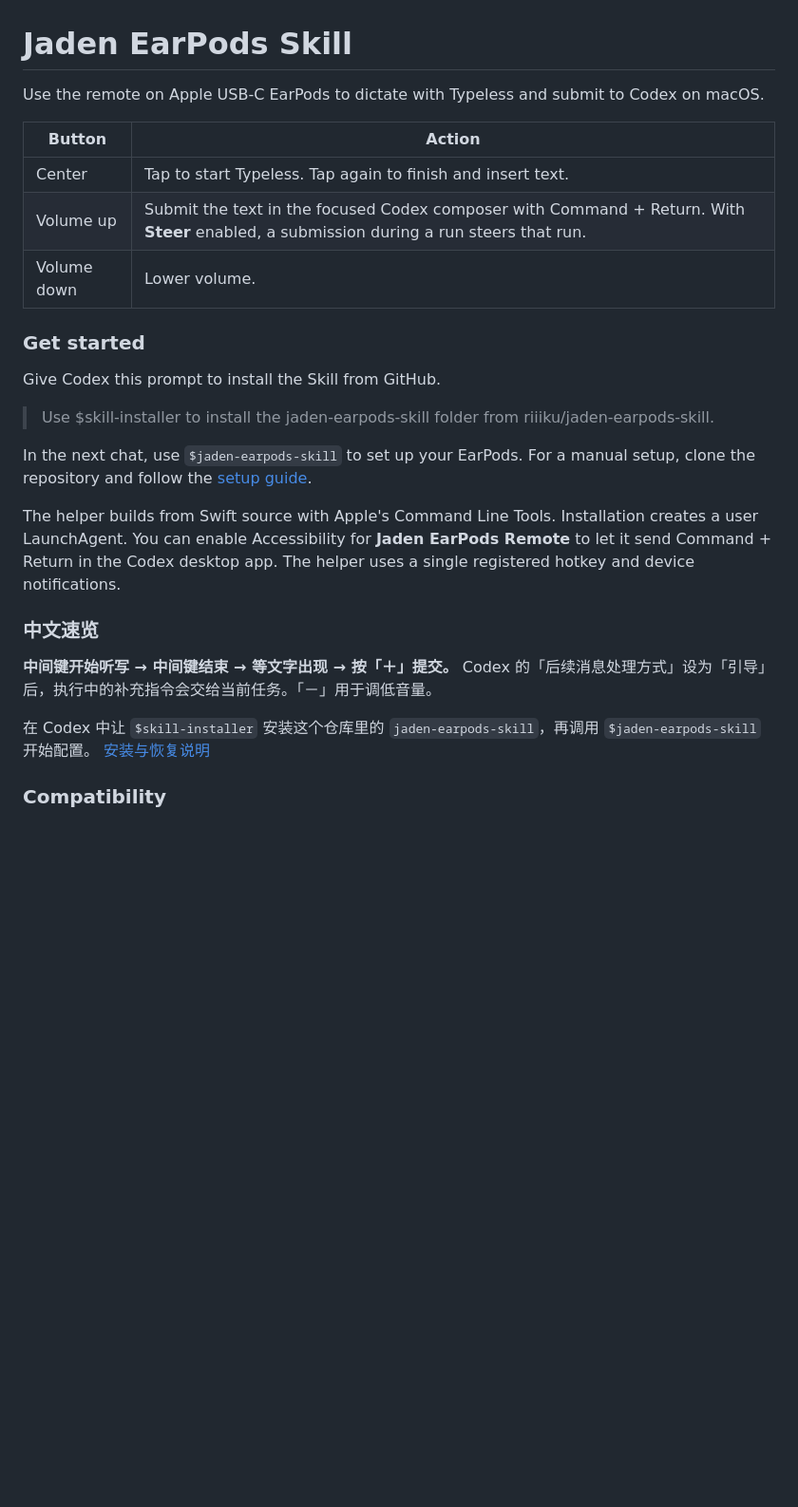
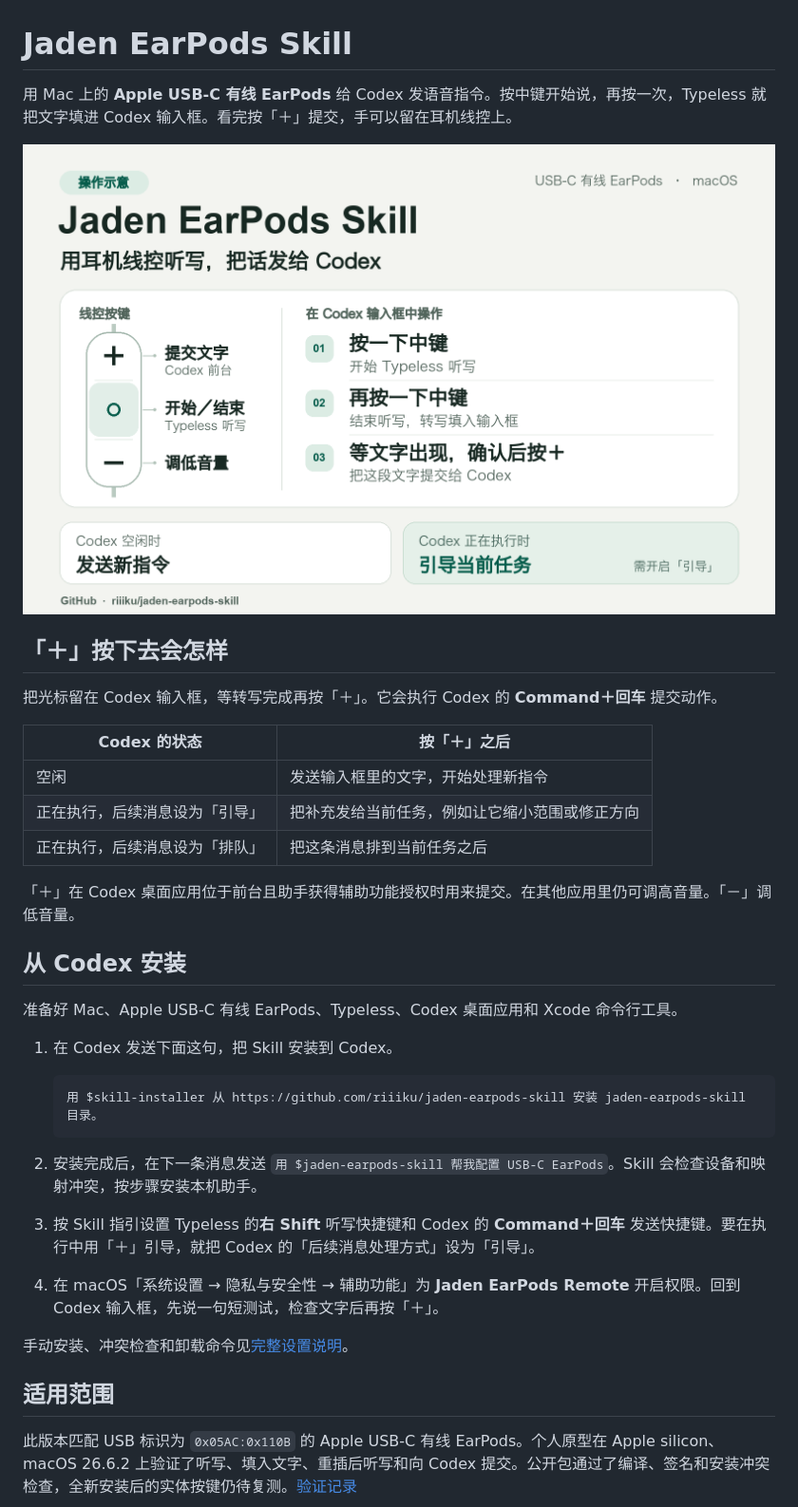
Before and after one commit to riiiku/jaden-earpods-skill, a Markdown page: README.md, the part around one of its changes. Shown at 95% size. GitHub-like rendering; pictures changed too: assets/earpods-workflow.png (added); blank space fills up the shorter version.

Commit message:
Clarify setup and show the EarPods workflow

````diff
--- a/README.md
+++ b/README.md
@@ -1,28 +1,38 @@
 # Jaden EarPods Skill
 
-Use the remote on Apple USB-C EarPods to dictate with Typeless and submit to Codex on macOS.
+用 Mac 上的 **Apple USB-C 有线 EarPods** 给 Codex 发语音指令。按中键开始说，再按一次，Typeless 就把文字填进 Codex 输入框。看完按「＋」提交，手可以留在耳机线控上。
 
-| Button | Action |
+![EarPods 线控操作示意。按中键开始和结束 Typeless 听写，核对转写后按加号向 Codex 提交。空闲时发送新指令，执行中可引导当前任务。](assets/earpods-workflow.png)
+
+## 「＋」按下去会怎样
+
+把光标留在 Codex 输入框，等转写完成再按「＋」。它会执行 Codex 的 **Command＋回车** 提交动作。
+
+| Codex 的状态 | 按「＋」之后 |
 | --- | --- |
-| Center | Tap to start Typeless. Tap again to finish and insert text. |
-| Volume up | Submit the text in the focused Codex composer with Command + Return. With **Steer** enabled, a submission during a run steers that run. |
-| Volume down | Lower volume. |
+| 空闲 | 发送输入框里的文字，开始处理新指令 |
+| 正在执行，后续消息设为「引导」 | 把补充发给当前任务，例如让它缩小范围或修正方向 |
+| 正在执行，后续消息设为「排队」 | 把这条消息排到当前任务之后 |
 
-### Get started
+「＋」在 Codex 桌面应用位于前台且助手获得辅助功能授权时用来提交。在其他应用里仍可调高音量。「－」调低音量。
 
-Give Codex this prompt to install the Skill from GitHub.
+## 从 Codex 安装
 
-> Use $skill-installer to install the jaden-earpods-skill folder from riiiku/jaden-earpods-skill.
+准备好 Mac、Apple USB-C 有线 EarPods、Typeless、Codex 桌面应用和 Xcode 命令行工具。
 
-In the next chat, use `$jaden-earpods-skill` to set up your EarPods. For a manual setup, clone the repository and follow the [setup guide](jaden-earpods-skill/references/setup.md).
+1. 在 Codex 发送下面这句，把 Skill 安装到 Codex。
 
-The helper builds from Swift source with Apple's Command Line Tools. Installation creates a user LaunchAgent. You can enable Accessibility for **Jaden EarPods Remote** to let it send Command + Return in the Codex desktop app. The helper uses a single registered hotkey and device notifications.
+   ```text
+   用 $skill-installer 从 https://github.com/riiiku/jaden-earpods-skill 安装 jaden-earpods-skill 目录。
+   ```
 
-### 中文速览
+2. 安装完成后，在下一条消息发送 `用 $jaden-earpods-skill 帮我配置 USB-C EarPods`。Skill 会检查设备和映射冲突，按步骤安装本机助手。
+3. 按 Skill 指引设置 Typeless 的**右 Shift** 听写快捷键和 Codex 的 **Command＋回车** 发送快捷键。要在执行中用「＋」引导，就把 Codex 的「后续消息处理方式」设为「引导」。
+4. 在 macOS「系统设置 → 隐私与安全性 → 辅助功能」为 **Jaden EarPods Remote** 开启权限。回到 Codex 输入框，先说一句短测试，检查文字后再按「＋」。
 
-**中间键开始听写 → 中间键结束 → 等文字出现 → 按「＋」提交。** Codex 的「后续消息处理方式」设为「引导」后，执行中的补充指令会交给当前任务。「－」用于调低音量。
+手动安装、冲突检查和卸载命令见[完整设置说明](jaden-earpods-skill/references/setup.md#中文设置步骤)。
 
-在 Codex 中让 `$skill-installer` 安装这个仓库里的 `jaden-earpods-skill`，再调用 `$jaden-earpods-skill` 开始配置。 [安装与恢复说明](jaden-earpods-skill/references/setup.md#中文设置步骤)
+## 适用范围
 
-### Compatibility
+此版本匹配 USB 标识为 `0x05AC:0x110B` 的 Apple USB-C 有线 EarPods。个人原型在 Apple silicon、macOS 26.6.2 上验证了听写、填入文字、重插后听写和向 Codex 提交。公开包通过了编译、签名和安装冲突检查，全新安装后的实体按键仍待复测。[验证记录](jaden-earpods-skill/references/setup.md#verification)
 
````
Also changed, not shown: other parts of README.md (+9 -1 lines), jaden-earpods-skill/references/setup.md (+34 -5 lines).
